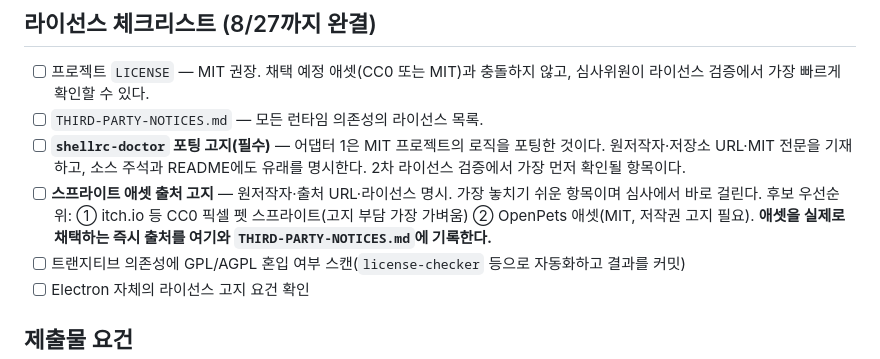
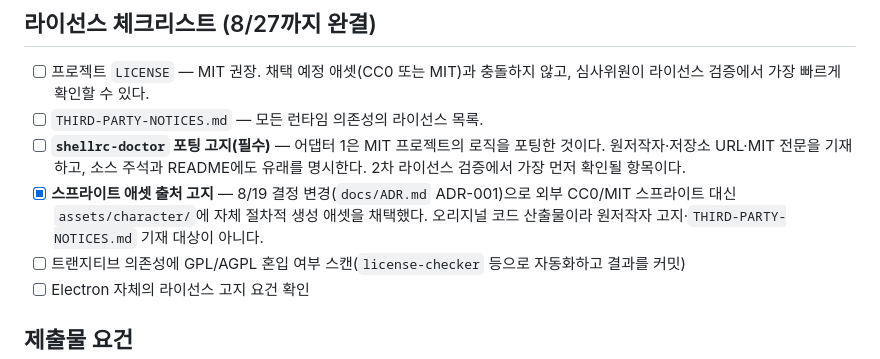
Before and after one commit to 2026osscontest/nosy, a Markdown page: docs/SUBMISSION.md, the part around the change. Drawn GitHub-style.

```diff
--- a/docs/SUBMISSION.md
+++ b/docs/SUBMISSION.md
@@ -20,7 +20,7 @@
 - [ ] 프로젝트 `LICENSE` — MIT 권장. 채택 예정 애셋(CC0 또는 MIT)과 충돌하지 않고, 심사위원이 라이선스 검증에서 가장 빠르게 확인할 수 있다.
 - [ ] `THIRD-PARTY-NOTICES.md` — 모든 런타임 의존성의 라이선스 목록.
 - [ ] **`shellrc-doctor` 포팅 고지(필수)** — 어댑터 1은 MIT 프로젝트의 로직을 포팅한 것이다. 원저작자·저장소 URL·MIT 전문을 기재하고, 소스 주석과 README에도 유래를 명시한다. 2차 라이선스 검증에서 가장 먼저 확인될 항목이다.
-- [ ] **스프라이트 애셋 출처 고지** — 원저작자·출처 URL·라이선스 명시. 가장 놓치기 쉬운 항목이며 심사에서 바로 걸린다. 후보 우선순위: ① itch.io 등 CC0 픽셀 펫 스프라이트(고지 부담 가장 가벼움) ② OpenPets 애셋(MIT, 저작권 고지 필요). **애셋을 실제로 채택하는 즉시 출처를 여기와 `THIRD-PARTY-NOTICES.md`에 기록한다.**
+- [x] **스프라이트 애셋 출처 고지** — 8/19 결정 변경(`docs/ADR.md` ADR-001)으로 외부 CC0/MIT 스프라이트 대신 `assets/character/`에 자체 절차적 생성 애셋을 채택했다. 오리지널 코드 산출물이라 원저작자 고지·`THIRD-PARTY-NOTICES.md` 기재 대상이 아니다.
 - [ ] 트랜지티브 의존성에 GPL/AGPL 혼입 여부 스캔(`license-checker` 등으로 자동화하고 결과를 커밋)
 - [ ] Electron 자체의 라이선스 고지 요건 확인
 
```
Also changed, not shown: docs/ADR.md (+1 -1 lines), docs/specs/pet-window-spec.md (+3 -2 lines).
